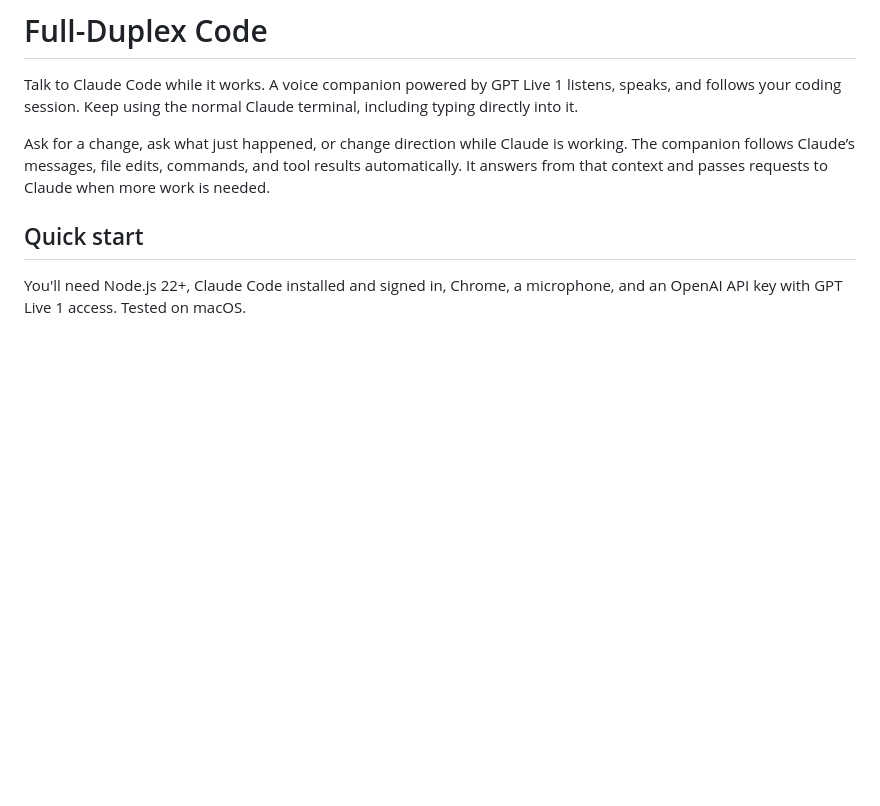
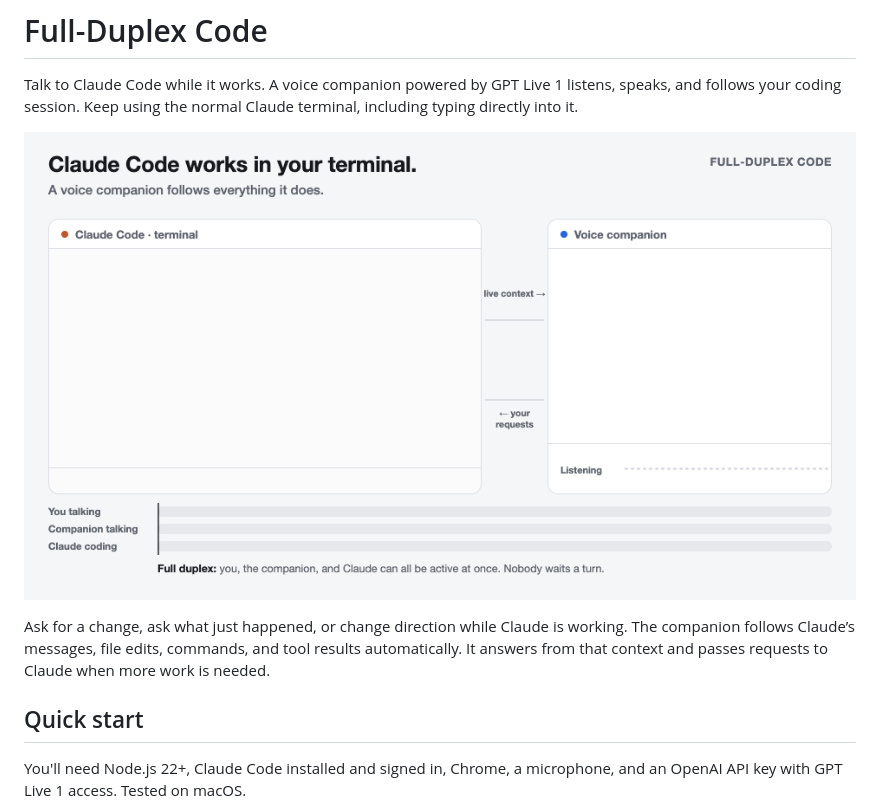
Before and after one commit to CakeCrusher/full_duplex_code, a Markdown page: README.md, the part around the change. Rendered like a GitHub page; pictures changed too: assets/full-duplex-code.gif (added); blank space fills up the shorter version.

Commit message:
Add full-duplex explainer GIF to the README
Co-Authored-By: Claude Opus 5.5 (1M context) <noreply@anthropic.com>

```diff
--- a/README.md
+++ b/README.md
@@ -1,6 +1,8 @@
 # Full-Duplex Code
 
 Talk to Claude Code while it works. A voice companion powered by GPT Live 1 listens, speaks, and follows your coding session. Keep using the normal Claude terminal, including typing directly into it.
+
+![Full-Duplex Code: talk to the voice companion while Claude Code keeps working](assets/full-duplex-code.gif)
 
 Ask for a change, ask what just happened, or change direction while Claude is working. The companion follows Claude’s messages, file edits, commands, and tool results automatically. It answers from that context and passes requests to Claude when more work is needed.
 
```
